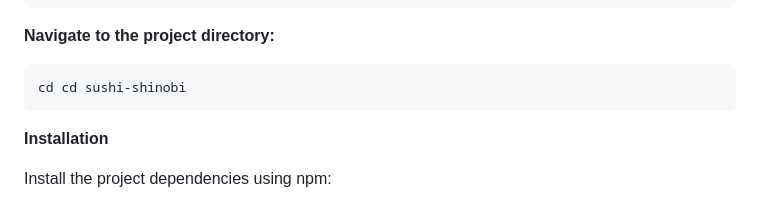
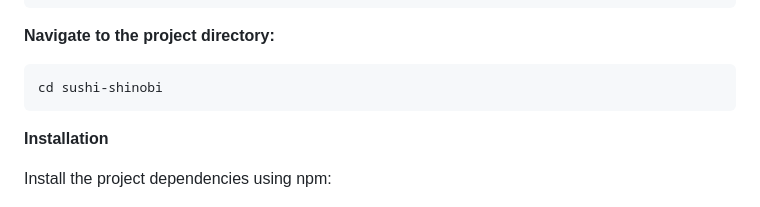
Before and after one commit to omteja04/sushi-shinobi, a Markdown page: README.md, the part around the change. Drawn GitHub-style.

Commit message:
Sushi-Shinobi

````diff
--- a/README.md
+++ b/README.md
@@ -83,7 +83,7 @@ git clone https://github.com/omteja04/sushi-shinobi.git
 **Navigate to the project directory:**
 
 ```bash
-cd cd sushi-shinobi
+cd sushi-shinobi
 ```
 
 **Installation**
````
